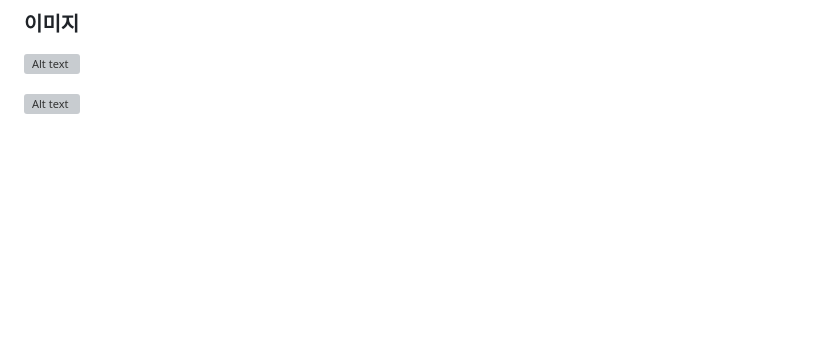
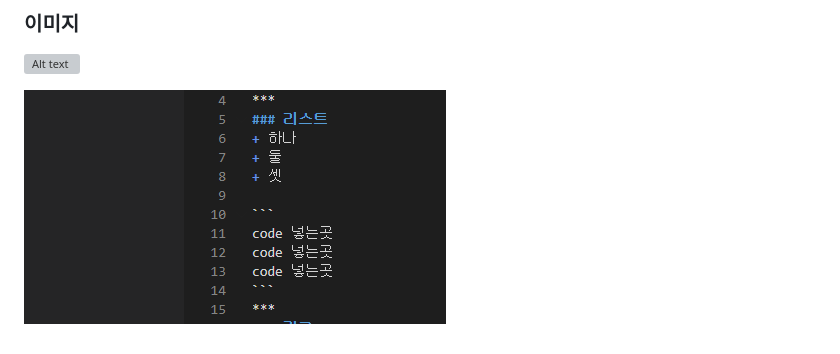
Before and after one commit to rlawnsxo/myApp, a Markdown page: README.md, the part around the change. Drawn GitHub-style; pictures changed too: img/1.PNG (added); blank space fills up the shorter version; grey boxes are pictures that could not be loaded.

```diff
--- a/README.md
+++ b/README.md
@@ -20,4 +20,4 @@ code 넣는곳
 ### 이미지
 ![Alt text](https://images.unsplash.com/photo-1587613991394-51450cb21333?ixlib=rb-1.2.1&ixid=eyJhcHBfaWQiOjEyMDd9&auto=format&fit=crop&w=675&q=80)
 
-![Alt text]()
+![Alt text](img/1.PNG)
```
Also changed, not shown: 1 other file.
